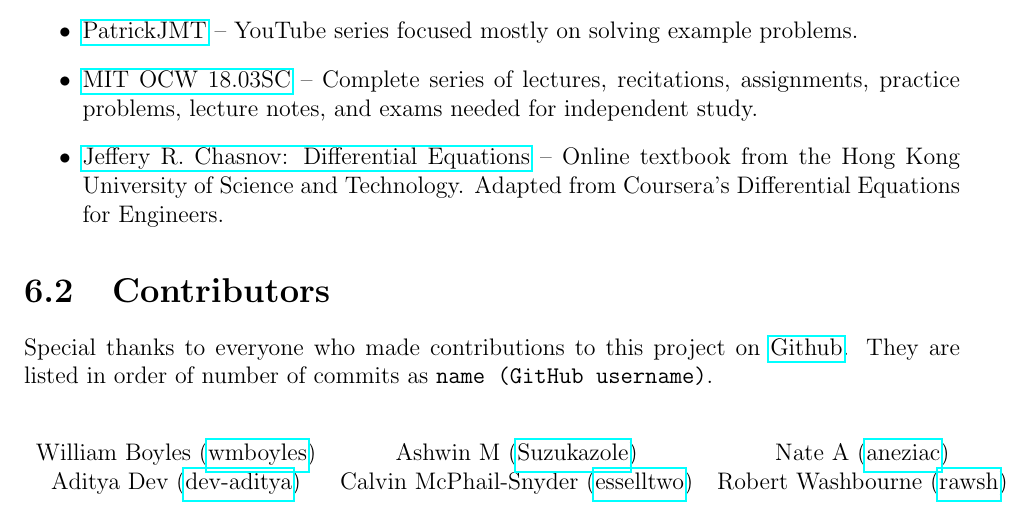
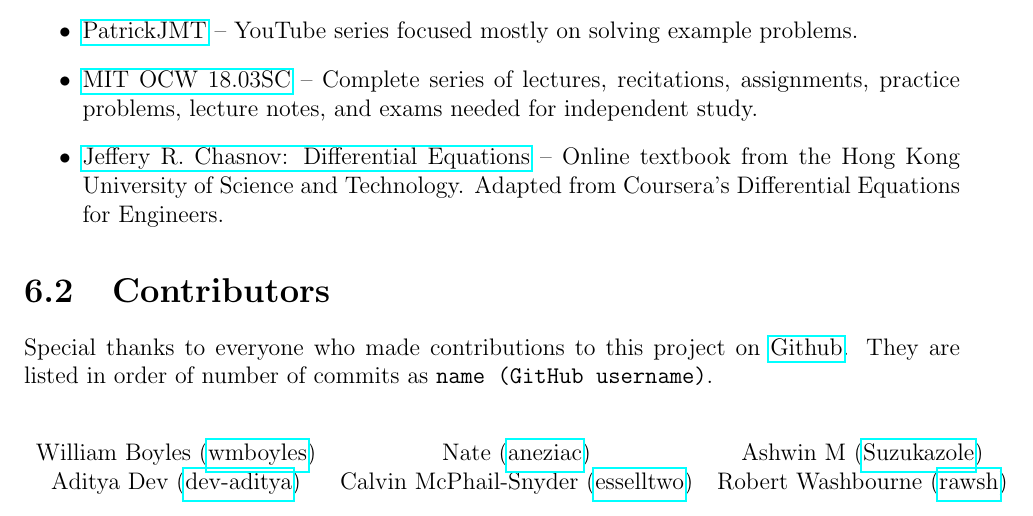
Before and after one commit to wmboyles/Math-Summaries, a LaTeX thesis (diffEq/main.tex, which reads common/contributors.tex): part of page 83 of 84, cut so that both start at the same text. Compiled offline with pdfLaTeX.

Commit message:
Compile LaTeX files

```diff
--- a/common/contributors.tex
+++ b/common/contributors.tex
@@ -4,7 +4,7 @@ They are listed in order of number of commits as \texttt{name (GitHub username)}
 
 \begin{center}
     \begin{tabular}{ c c c }
-    	William Boyles (\href{https://api.github.com/users/wmboyles}{wmboyles}) & Ashwin M  (\href{https://api.github.com/users/Suzukazole}{Suzukazole}) & Nate A (\href{https://api.github.com/users/aneziac}{aneziac}) \\
+    	William Boyles (\href{https://api.github.com/users/wmboyles}{wmboyles}) & Nate (\href{https://api.github.com/users/aneziac}{aneziac}) & Ashwin M  (\href{https://api.github.com/users/Suzukazole}{Suzukazole}) \\
 		Aditya Dev (\href{https://api.github.com/users/dev-aditya}{dev-aditya}) & Calvin McPhail-Snyder (\href{https://api.github.com/users/esselltwo}{esselltwo}) & Robert Washbourne (\href{https://api.github.com/users/rawsh}{rawsh}) \\
 	\end{tabular}
 \end{center}
```
Also changed, not shown: calc/main.pdf, 2 other files.
